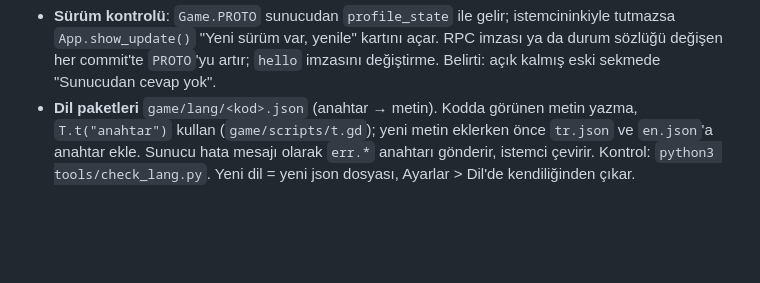
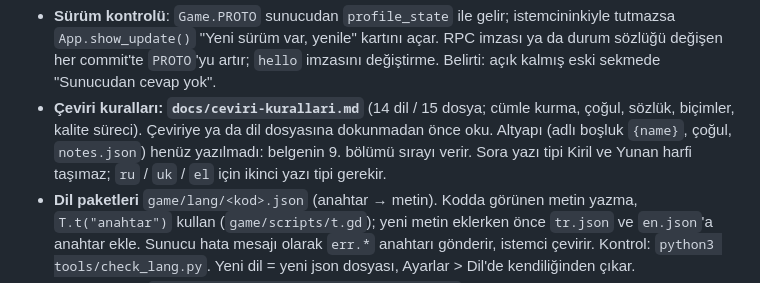
Before and after one commit to kubilaykoyuncuogl/3-2-1-kickoff, a Markdown page: CLAUDE.md, the part around the change. Drawn GitHub-style; blank space fills up the shorter version.

Commit message:
Çeviri kural seti: 14 dil, cümle kurma, çoğul, futbol sözlüğü, biçimler, kalite süreci (docs/ceviri-kurallari.md)
Co-Authored-By: Claude Opus 5.5 <noreply@anthropic.com>

```diff
--- a/CLAUDE.md
+++ b/CLAUDE.md
@@ -62,6 +62,7 @@ Godot 4.7.2 stable kurulu: `~/.local/bin/godot` (2026-10-05). Export template'le
 - **Bot rakipler (gizli)**: `server/game/bots.py`. Ara'da ~20 sn (17-23, rastgele) gerçek rakip bulamayan oyuncuya bot atanır; odalarda ve doğrulanmış havuzda bot yoktur. Öncelik her zaman gerçek oyuncu. Botun gücü oyuncunun Elo'suna göre seçilir (%70 denk ±40, %15 üst, %15 alt) ve sınırsızdır (taban Elo yalnızca kişiliği belirler); maç Elo'yu iki yönde tam etkiler; rövanşı %30 kabul eder. Kod adları (`BOTS`) yalnızca sunucu logunda (`[bot] match` / `[bot] result`) görünür, istemciye hiçbir alanda "bot" bilgisi gitmez; görünen adlar `server/bot_names.txt` (hesap adı olarak alınamaz). Bot motorun normal yollarını kullanır (`pick_team`, `set_ready`, `guess`, `rematch`). Davranış parametreleri `server/game/bot_params.json`: `tools/bot_sim.py` botları birbirine ~180 bin maç oynatıp Elo farkı ↔ kazanma oranı tutarlı olacak şekilde yazar; bilme modeli oyuncu bazındadır (`know_probs`: bot ortak oyunculardan birini tanıyorsa cevap verir; `S_K` ≤ 350 tutulur, yoksa orta seviye bot Real Madrid × Liverpool gibi kolay çiftleri kaçırır); `OFFSET` canlı sonuçlara göre elle ayarlanır (botlar insanlara göre güçlü/zayıf kalırsa). Kural/süre ya da zorluk formülü değişirse simülasyonu yeniden çalıştır.
 - **Dönem (era)**: on yıl bit maskesi (1=80'ler, 2=90'lar, 4=00'lar, 8=10'lar, 16=20'ler; 0 ya da 31 = tümü), `player_stats.decades` sütunundan (`tools/build_stats.py`: oyuncunun en az bir maça çıktığı sezonların on yılları). İstemcide `App.era` + `App.era_toggle`, seçici `UI.era_picker`; tek oyunculuda mod → (kapsam) → `single_era.gd` → oyun, online'da kapsamın altında. Sunucuda oda ve tek oyunculu oturum `era` tutar; öneri, doğrulama, cevap listesi ve paketler servise `era` ile gider. Ara aynı kapsam + aynı dönemi eşleştirir, 45 sn sonra genişler (dönemler birleşir, biri Tümü ise Tümü). `player_stats`'ta `player_id INTEGER PRIMARY KEY` şart; tipsiz kalırsa dönem sorguları saniyeler sürer.
 - **Sürüm kontrolü**: `Game.PROTO` sunucudan `profile_state` ile gelir; istemcininkiyle tutmazsa `App.show_update()` "Yeni sürüm var, yenile" kartını açar. RPC imzası ya da durum sözlüğü değişen her commit'te `PROTO`'yu artır; `hello` imzasını değiştirme. Belirti: açık kalmış eski sekmede "Sunucudan cevap yok".
+- **Çeviri kuralları: `docs/ceviri-kurallari.md`** (14 dil / 15 dosya; cümle kurma, çoğul, sözlük, biçimler, kalite süreci). Çeviriye ya da dil dosyasına dokunmadan önce oku. Altyapı (adlı boşluk `{name}`, çoğul, `notes.json`) henüz yazılmadı: belgenin 9. bölümü sırayı verir. Sora yazı tipi Kiril ve Yunan harfi taşımaz; `ru` / `uk` / `el` için ikinci yazı tipi gerekir.
 - **Dil paketleri** `game/lang/<kod>.json` (anahtar → metin). Kodda görünen metin yazma, `T.t("anahtar")` kullan (`game/scripts/t.gd`); yeni metin eklerken önce `tr.json` ve `en.json`'a anahtar ekle. Sunucu hata mesajı olarak `err.*` anahtarı gönderir, istemci çevirir. Kontrol: `python3 tools/check_lang.py`. Yeni dil = yeni json dosyası, Ayarlar > Dil'de kendiliğinden çıkar.
 - **Duman testi**: `godot --headless --path game -- --smoke` her ekranı her dilde ve iki temada kurar; arayüz değişikliğinden sonra çalıştır, çıktıda SCRIPT ERROR olmamalı (`--check-only` autoload'ları tanımadığı için hataları kaçırır).
 - Export preset'lerinde `include_filter="*.json, *.txt"` şart; yoksa dil dosyaları ve `assets/room_words.txt` pakete girmez.
```
Also changed, not shown: docs/ceviri-kurallari.md (added, +398 -0 lines).
